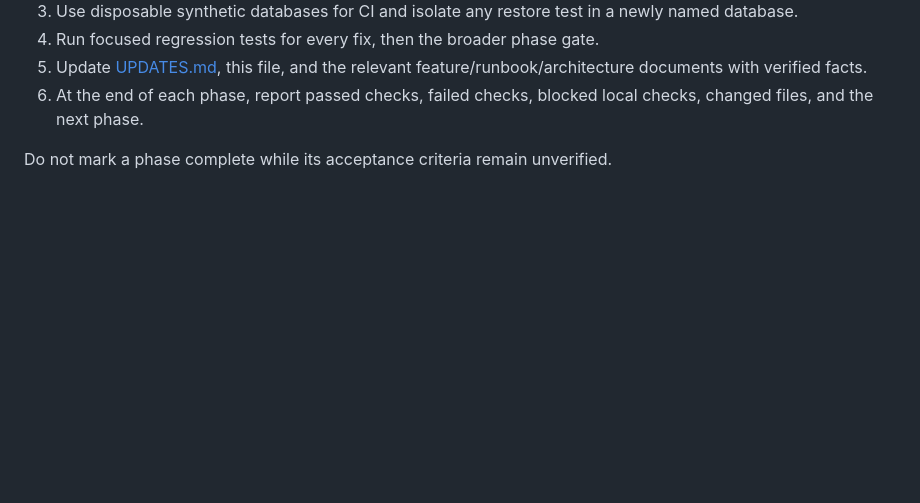
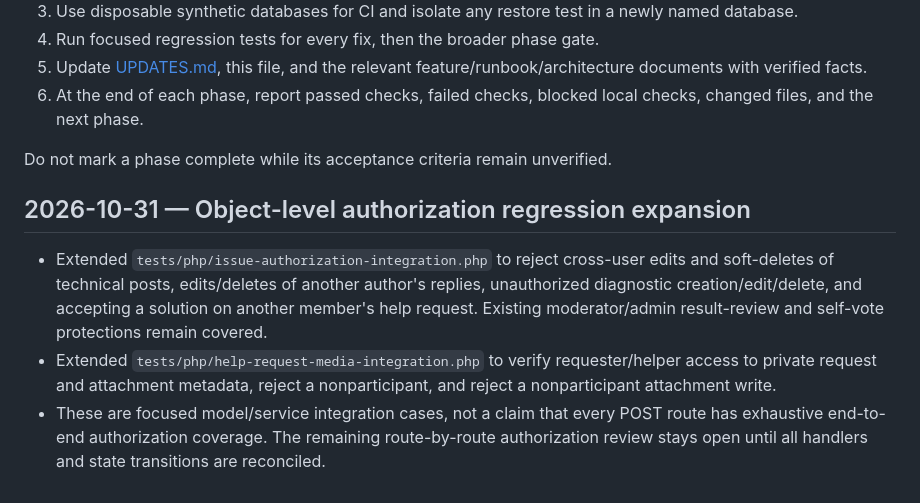
Before and after one commit to abdelhamidzayan/ZayanHardwareWebsite, a Markdown page: docs/CURRENT_STATE.md, the part around the change. Rendered like a GitHub page; blank space fills up the shorter version.

Commit message:
docs: record object-level authorization regression coverage

```diff
--- a/docs/CURRENT_STATE.md
+++ b/docs/CURRENT_STATE.md
@@ -93,3 +93,10 @@ The owner database restore, private-media archive/sample restore, and real Apach
 6. At the end of each phase, report passed checks, failed checks, blocked local checks, changed files, and the next phase.
 
 Do not mark a phase complete while its acceptance criteria remain unverified.
+
+
+## 2026-10-31 — Object-level authorization regression expansion
+
+- Extended `tests/php/issue-authorization-integration.php` to reject cross-user edits and soft-deletes of technical posts, edits/deletes of another author's replies, unauthorized diagnostic creation/edit/delete, and accepting a solution on another member's help request. Existing moderator/admin result-review and self-vote protections remain covered.
+- Extended `tests/php/help-request-media-integration.php` to verify requester/helper access to private request and attachment metadata, reject a nonparticipant, and reject a nonparticipant attachment write.
+- These are focused model/service integration cases, not a claim that every POST route has exhaustive end-to-end authorization coverage. The remaining route-by-route authorization review stays open until all handlers and state transitions are reconciled.
```
